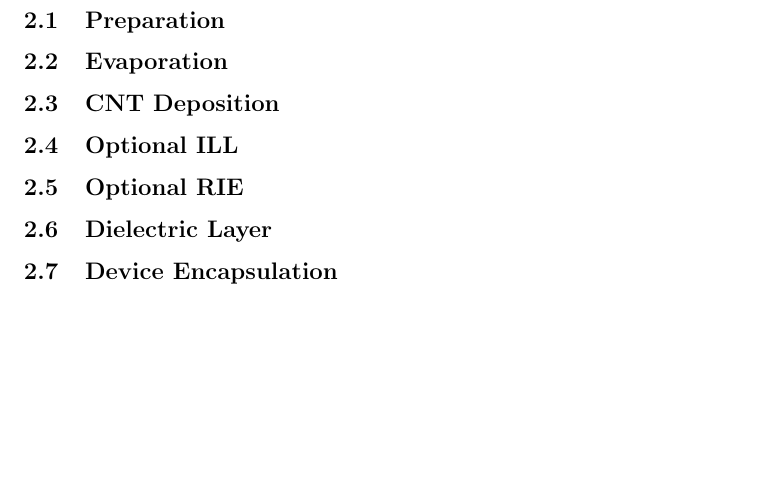
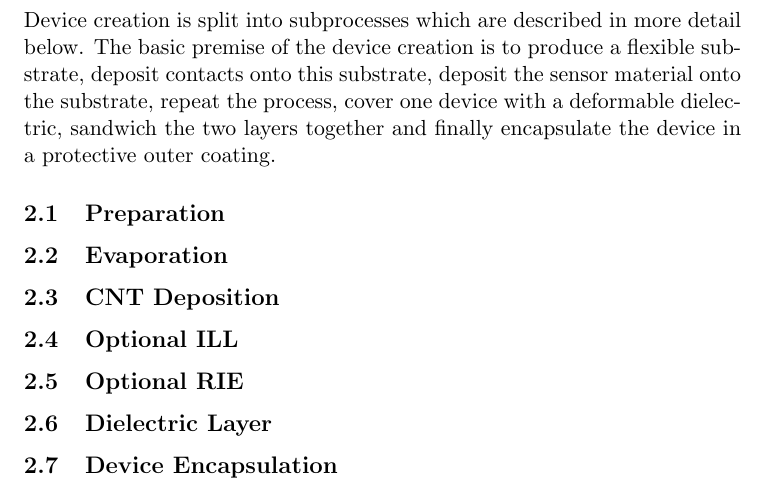
Before and after one commit to Draena/Capactive-Sensor-Publication, a LaTeX paper (Report.tex): part of page 3 of 6, cut at the place of the change, the shorter picture padded with empty space. Compiled offline with pdfLaTeX.

Commit message:
Initial commit

```diff
--- a/Report.tex
+++ b/Report.tex
@@ -20,6 +20,7 @@
 		\subsection{something something something}
 	\newpage
 	\section{Method}
+		Device creation is split into subprocesses which are described in more detail below. The basic premise of the device creation is to produce a flexible substrate, deposit contacts 			onto this substrate, deposit the sensor material onto the substrate, repeat the process, cover one device with a deformable dielectric, sandwich the two layers together and 			finally encapsulate the device in a protective outer coating.
 		\subsection{Preparation}
 		\subsection{Evaporation}
 		\subsection{CNT Deposition}
```
Also changed, not shown: Report.pdf, 2 other files.
